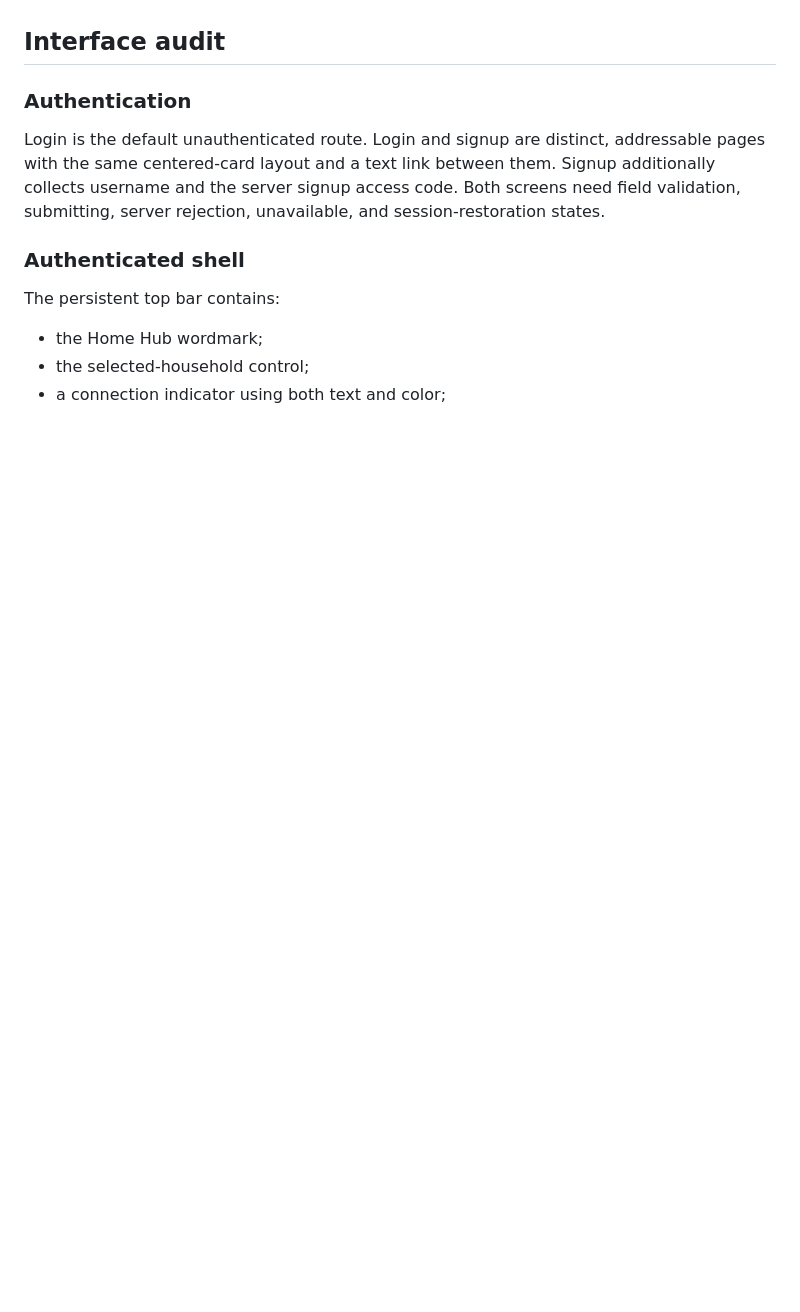
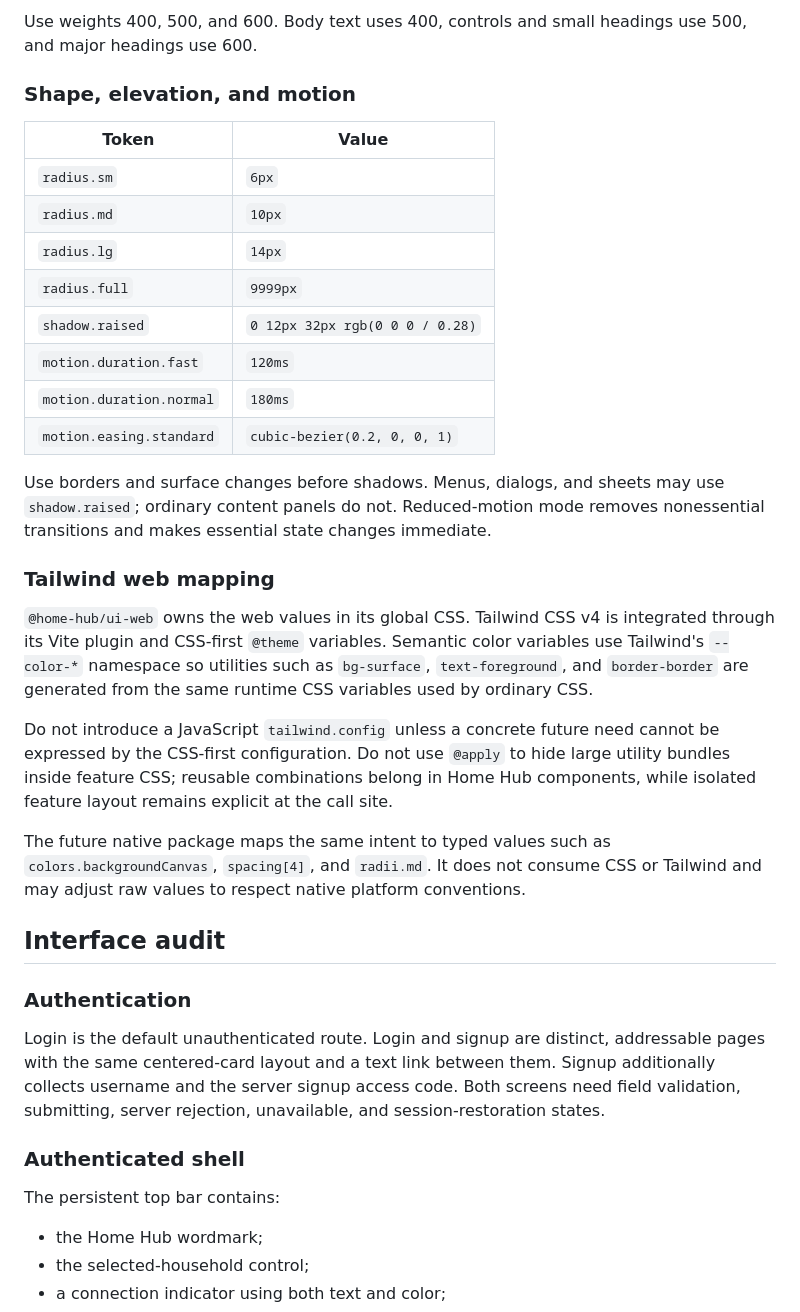
Before and after one commit to arturchichorro/home-hub, a Markdown page: docs/design-system.md, the part around one of its changes. Drawn GitHub-style; blank space fills up the shorter version.

Commit message:
chore: design system variables in docs:

```diff
--- a/docs/design-system.md
+++ b/docs/design-system.md
@@ -59,3 +122,40 @@ assistive-technology users.
+Use weights 400, 500, and 600. Body text uses 400, controls and small headings
+use 500, and major headings use 600.
+
+### Shape, elevation, and motion
+
+| Token | Value |
+| --- | --- |
+| `radius.sm` | `6px` |
+| `radius.md` | `10px` |
+| `radius.lg` | `14px` |
+| `radius.full` | `9999px` |
+| `shadow.raised` | `0 12px 32px rgb(0 0 0 / 0.28)` |
+| `motion.duration.fast` | `120ms` |
+| `motion.duration.normal` | `180ms` |
+| `motion.easing.standard` | `cubic-bezier(0.2, 0, 0, 1)` |
+
+Use borders and surface changes before shadows. Menus, dialogs, and sheets may
+use `shadow.raised`; ordinary content panels do not. Reduced-motion mode removes
+nonessential transitions and makes essential state changes immediate.
+
+### Tailwind web mapping
+
+`@home-hub/ui-web` owns the web values in its global CSS. Tailwind CSS v4 is
+integrated through its Vite plugin and CSS-first `@theme` variables. Semantic
+color variables use Tailwind's `--color-*` namespace so utilities such as
+`bg-surface`, `text-foreground`, and `border-border` are
+generated from the same runtime CSS variables used by ordinary CSS.
+
+Do not introduce a JavaScript `tailwind.config` unless a concrete future need
+cannot be expressed by the CSS-first configuration. Do not use `@apply` to hide
+large utility bundles inside feature CSS; reusable combinations belong in
+Home Hub components, while isolated feature layout remains explicit at the
+call site.
+
+The future native package maps the same intent to typed values such as
+`colors.backgroundCanvas`, `spacing[4]`, and `radii.md`. It does not consume CSS
+or Tailwind and may adjust raw values to respect native platform conventions.
 
 ## Interface audit
 
```
Also changed, not shown: other parts of docs/design-system.md (+63 -0 lines), docs/tasks.md (+1 -1 lines).
